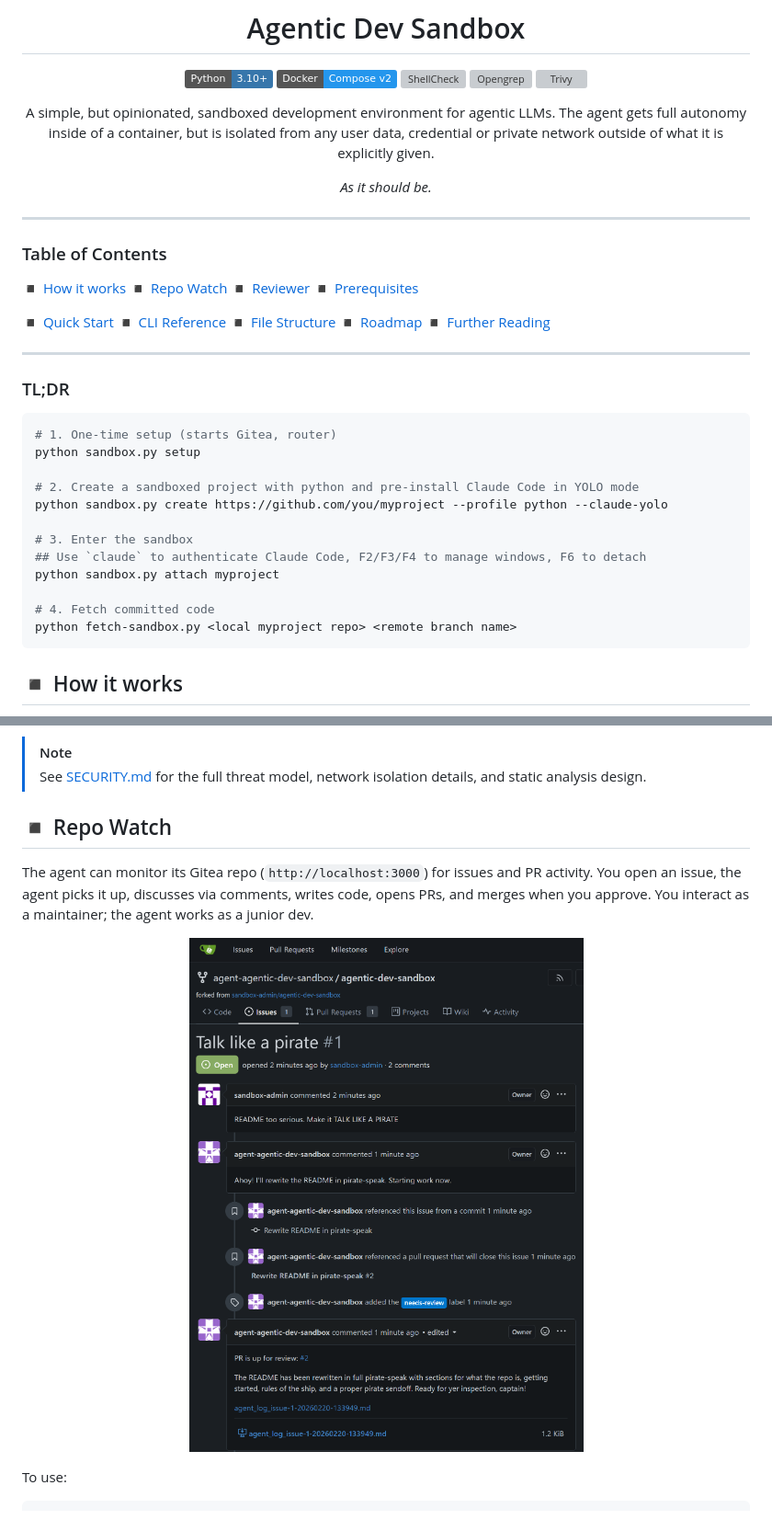
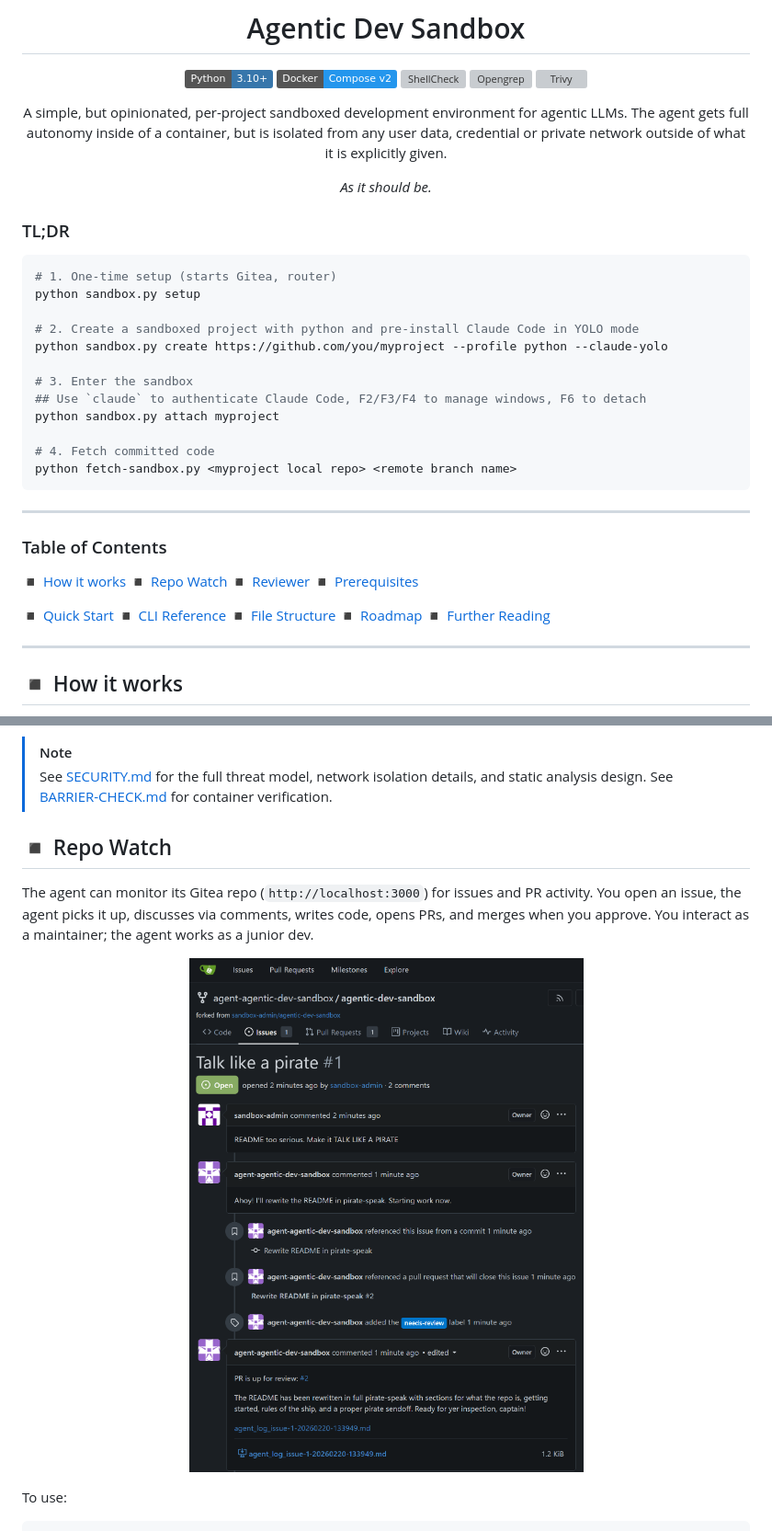
Before and after one commit to joaopn/agentic-dev-sandbox, a Markdown page: README.md, 2 parts joined by grey strips. Shown at 92% size. Drawn GitHub-style; badges without logos; grey boxes are pictures that could not be loaded.

Commit message:
docs: updates readme, barrier-check docs - moved images to docs/img - renamed and updated barrier-check docs

````diff
--- a/README.md
+++ b/README.md
@@ -8,11 +8,27 @@
 [![Opengrep](https://github.com/joaopn/agentic-dev-sandbox/actions/workflows/opengrep.yml/badge.svg)](https://github.com/joaopn/agentic-dev-sandbox/actions/workflows/opengrep.yml)
 [![Trivy](https://github.com/joaopn/agentic-dev-sandbox/actions/workflows/trivy.yml/badge.svg)](https://github.com/joaopn/agentic-dev-sandbox/actions/workflows/trivy.yml)
 
-A simple, but opinionated, sandboxed development environment for agentic LLMs. The agent gets full autonomy inside of a container, but is isolated from any user data, credential or private network outside of what it is explicitly given.
+A simple, but opinionated, per-project sandboxed development environment for agentic LLMs. The agent gets full autonomy inside of a container, but is isolated from any user data, credential or private network outside of what it is explicitly given.
 
 *As it should be.*
 
 </div>
+
+### TL;DR
+```bash
+# 1. One-time setup (starts Gitea, router)
+python sandbox.py setup
+
+# 2. Create a sandboxed project with python and pre-install Claude Code in YOLO mode
+python sandbox.py create https://github.com/you/myproject --profile python --claude-yolo
+
+# 3. Enter the sandbox
+## Use `claude` to authenticate Claude Code, F2/F3/F4 to manage windows, F6 to detach
+python sandbox.py attach myproject
+
+# 4. Fetch committed code
+python fetch-sandbox.py <myproject local repo> <remote branch name>
+```
 
 ---
 
@@ -30,22 +46,6 @@ A simple, but opinionated, sandboxed development environment for agentic LLMs. T
 [◾ Further Reading](#-further-reading)
 
 ---
-
-### TL;DR
-```bash
-# 1. One-time setup (starts Gitea, router)
-python sandbox.py setup
-
-# 2. Create a sandboxed project with python and pre-install Claude Code in YOLO mode
-python sandbox.py create https://github.com/you/myproject --profile python --claude-yolo
-
-# 3. Enter the sandbox
-## Use `claude` to authenticate Claude Code, F2/F3/F4 to manage windows, F6 to detach
-python sandbox.py attach myproject
-
-# 4. Fetch committed code
-python fetch-sandbox.py <local myproject repo> <remote branch name>
-```
 
 ## ◾ How it works
 
@@ -66,14 +66,14 @@ graph LR
 - You merge what you want back to GitHub (human-in-the-loop)
 
 > [!NOTE]
-> See [SECURITY.md](docs/SECURITY.md) for the full threat model, network isolation details, and static analysis design.
+> See [SECURITY.md](docs/SECURITY.md) for the full threat model, network isolation details, and static analysis design. See [BARRIER-CHECK.md](docs/BARRIER-CHECK.md) for container verification.
 
 ## ◾ Repo Watch
 
 The agent can monitor its Gitea repo (`http://localhost:3000`) for issues and PR activity. You open an issue, the agent picks it up, discusses via comments, writes code, opens PRs, and merges when you approve. You interact as a maintainer; the agent works as a junior dev.
 
 <p align="center">
-  <img src="docs/pirate.png" width="600" alt="Repo Watch example">
+  <img src="docs/img/pirate.png" width="600" alt="Repo Watch example">
 </p>
 
 
````
Also changed, not shown: other parts of README.md (+3 -1 lines), docs/BARRIER-CHECK.md (added, +56 -0 lines), docs/PENTESTING.md (deleted, +0 -99 lines), docs/SECURITY.md (+1 -1 lines), docs/img/barrier-check-cuda.png (added), docs/img/barrier-check-python.png (added), docs/img/bot.png (renamed from docs/bot.png), docs/img/pirate.png (renamed from docs/pirate.png).
